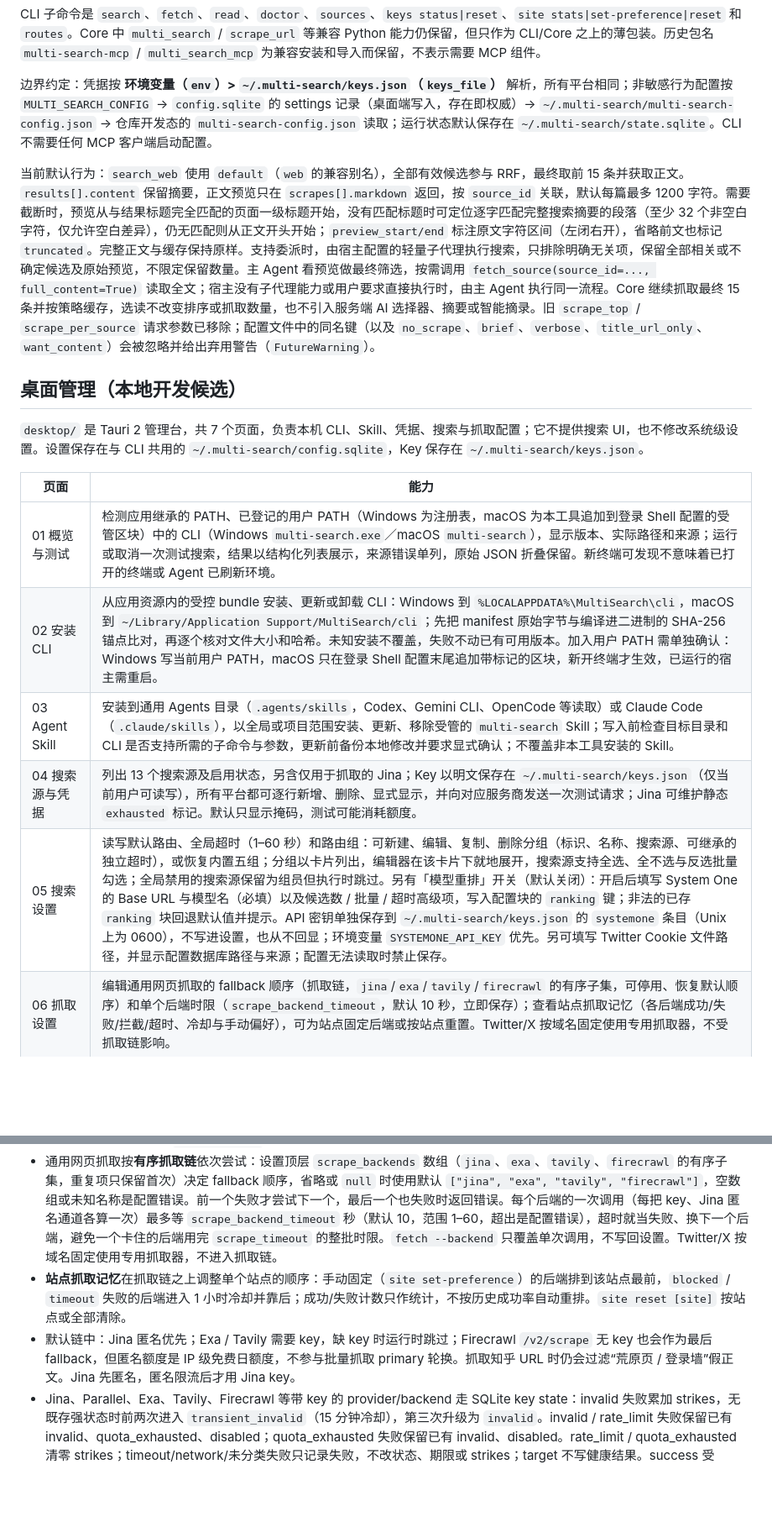
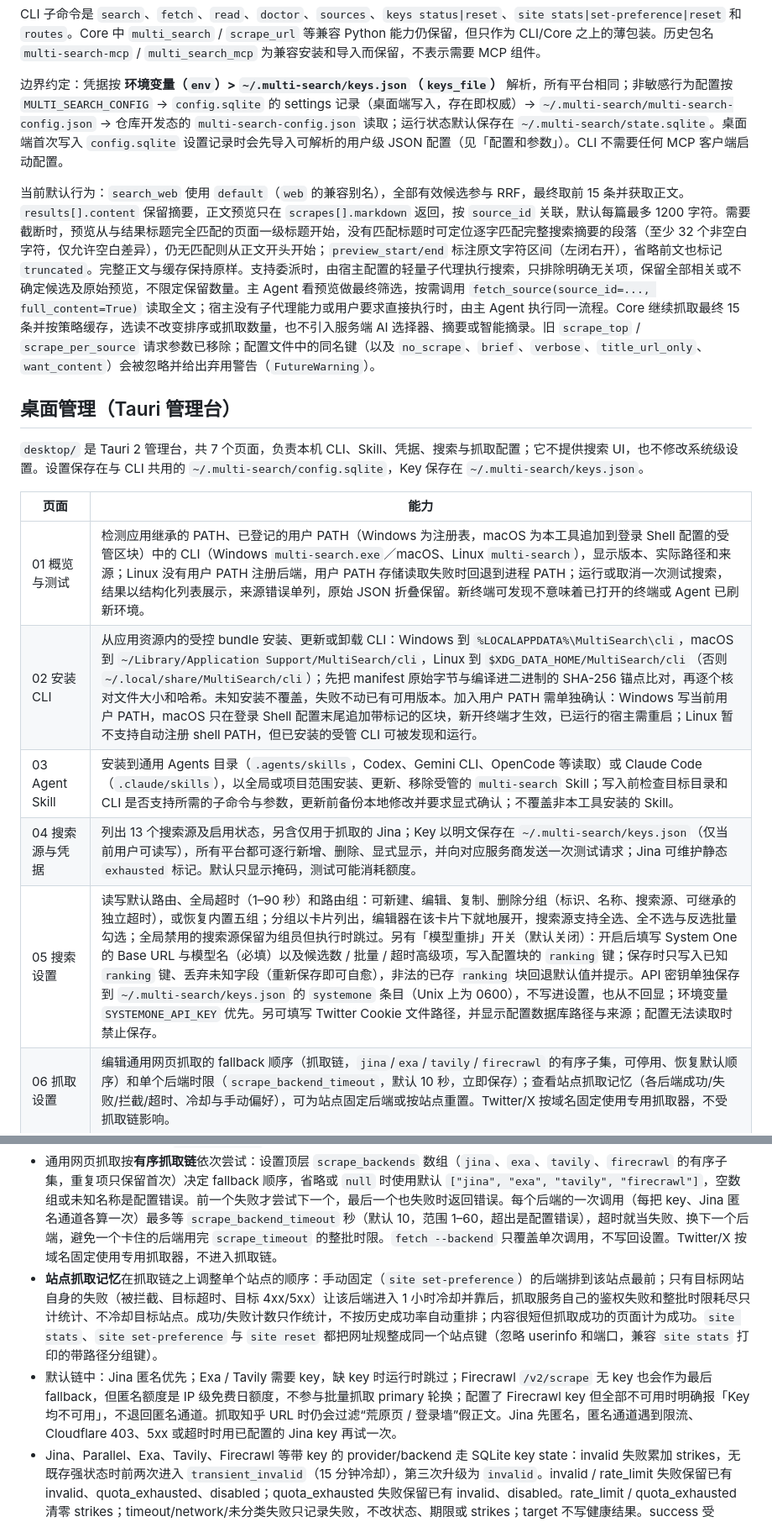
Before and after one commit to inorilzy/multi-search-skill, a Markdown page: README.md, 2 parts joined by grey strips. Shown at 84% size. Drawn GitHub-style; blank space fills up the shorter version.

```diff
--- a/README.md
+++ b/README.md
@@ -43,21 +43,21 @@ uv run --locked multi-search read src_... --keyword 'TaskGroup' --limit 2000
 
 CLI 子命令是 `search`、`fetch`、`read`、`doctor`、`sources`、`keys status|reset`、`site stats|set-preference|reset` 和 `routes`。Core 中 `multi_search` / `scrape_url` 等兼容 Python 能力仍保留，但只作为 CLI/Core 之上的薄包装。历史包名 `multi-search-mcp` / `multi_search_mcp` 为兼容安装和导入而保留，不表示需要 MCP 组件。
 
-边界约定：凭据按 **环境变量（`env`）> `~/.multi-search/keys.json`（`keys_file`）** 解析，所有平台相同；非敏感行为配置按 `MULTI_SEARCH_CONFIG` → `config.sqlite` 的 settings 记录（桌面端写入，存在即权威）→ `~/.multi-search/multi-search-config.json` → 仓库开发态的 `multi-search-config.json` 读取；运行状态默认保存在 `~/.multi-search/state.sqlite`。CLI 不需要任何 MCP 客户端启动配置。
+边界约定：凭据按 **环境变量（`env`）> `~/.multi-search/keys.json`（`keys_file`）** 解析，所有平台相同；非敏感行为配置按 `MULTI_SEARCH_CONFIG` → `config.sqlite` 的 settings 记录（桌面端写入，存在即权威）→ `~/.multi-search/multi-search-config.json` → 仓库开发态的 `multi-search-config.json` 读取；运行状态默认保存在 `~/.multi-search/state.sqlite`。桌面端首次写入 `config.sqlite` 设置记录时会先导入可解析的用户级 JSON 配置（见「配置和参数」）。CLI 不需要任何 MCP 客户端启动配置。
 
 当前默认行为：`search_web` 使用 `default`（`web` 的兼容别名），全部有效候选参与 RRF，最终取前 15 条并获取正文。`results[].content` 保留摘要，正文预览只在 `scrapes[].markdown` 返回，按 `source_id` 关联，默认每篇最多 1200 字符。需要截断时，预览从与结果标题完全匹配的页面一级标题开始，没有匹配标题时可定位逐字匹配完整搜索摘要的段落（至少 32 个非空白字符，仅允许空白差异），仍无匹配则从正文开头开始；`preview_start/end` 标注原文字符区间（左闭右开），省略前文也标记 `truncated`。完整正文与缓存保持原样。支持委派时，由宿主配置的轻量子代理执行搜索，只排除明确无关项，保留全部相关或不确定候选及原始预览，不限定保留数量。主 Agent 看预览做最终筛选，按需调用 `fetch_source(source_id=..., full_content=True)` 读取全文；宿主没有子代理能力或用户要求直接执行时，由主 Agent 执行同一流程。Core 继续抓取最终 15 条并按策略缓存，选读不改变排序或抓取数量，也不引入服务端 AI 选择器、摘要或智能摘录。旧 `scrape_top` / `scrape_per_source` 请求参数已移除；配置文件中的同名键（以及 `no_scrape`、`brief`、`verbose`、`title_url_only`、`want_content`）会被忽略并给出弃用警告（`FutureWarning`）。
 
-## 桌面管理（本地开发候选）
+## 桌面管理（Tauri 管理台）
 
 `desktop/` 是 Tauri 2 管理台，共 7 个页面，负责本机 CLI、Skill、凭据、搜索与抓取配置；它不提供搜索 UI，也不修改系统级设置。设置保存在与 CLI 共用的 `~/.multi-search/config.sqlite`，Key 保存在 `~/.multi-search/keys.json`。
 
 | 页面 | 能力 |
 |---|---|
-| 01 概览与测试 | 检测应用继承的 PATH、已登记的用户 PATH（Windows 为注册表，macOS 为本工具追加到登录 Shell 配置的受管区块）中的 CLI（Windows `multi-search.exe`／macOS `multi-search`），显示版本、实际路径和来源；运行或取消一次测试搜索，结果以结构化列表展示，来源错误单列，原始 JSON 折叠保留。新终端可发现不意味着已打开的终端或 Agent 已刷新环境。 |
-| 02 安装 CLI | 从应用资源内的受控 bundle 安装、更新或卸载 CLI：Windows 到 `%LOCALAPPDATA%\MultiSearch\cli`，macOS 到 `~/Library/Application Support/MultiSearch/cli`；先把 manifest 原始字节与编译进二进制的 SHA-256 锚点比对，再逐个核对文件大小和哈希。未知安装不覆盖，失败不动已有可用版本。加入用户 PATH 需单独确认：Windows 写当前用户 PATH，macOS 只在登录 Shell 配置末尾追加带标记的区块，新开终端才生效，已运行的宿主需重启。 |
+| 01 概览与测试 | 检测应用继承的 PATH、已登记的用户 PATH（Windows 为注册表，macOS 为本工具追加到登录 Shell 配置的受管区块）中的 CLI（Windows `multi-search.exe`／macOS、Linux `multi-search`），显示版本、实际路径和来源；Linux 没有用户 PATH 注册后端，用户 PATH 存储读取失败时回退到进程 PATH；运行或取消一次测试搜索，结果以结构化列表展示，来源错误单列，原始 JSON 折叠保留。新终端可发现不意味着已打开的终端或 Agent 已刷新环境。 |
+| 02 安装 CLI | 从应用资源内的受控 bundle 安装、更新或卸载 CLI：Windows 到 `%LOCALAPPDATA%\MultiSearch\cli`，macOS 到 `~/Library/Application Support/MultiSearch/cli`，Linux 到 `$XDG_DATA_HOME/MultiSearch/cli`（否则 `~/.local/share/MultiSearch/cli`）；先把 manifest 原始字节与编译进二进制的 SHA-256 锚点比对，再逐个核对文件大小和哈希。未知安装不覆盖，失败不动已有可用版本。加入用户 PATH 需单独确认：Windows 写当前用户 PATH，macOS 只在登录 Shell 配置末尾追加带标记的区块，新开终端才生效，已运行的宿主需重启；Linux 暂不支持自动注册 shell PATH，但已安装的受管 CLI 可被发现和运行。 |
 | 03 Agent Skill | 安装到通用 Agents 目录（`.agents/skills`，Codex、Gemini CLI、OpenCode 等读取）或 Claude Code（`.claude/skills`），以全局或项目范围安装、更新、移除受管的 `multi-search` Skill；写入前检查目标目录和 CLI 是否支持所需的子命令与参数，更新前备份本地修改并要求显式确认；不覆盖非本工具安装的 Skill。 |
 | 04 搜索源与凭据 | 列出 13 个搜索源及启用状态，另含仅用于抓取的 Jina；Key 以明文保存在 `~/.multi-search/keys.json`（仅当前用户可读写），所有平台都可逐行新增、删除、显式显示，并向对应服务商发送一次测试请求；Jina 可维护静态 `exhausted` 标记。默认只显示掩码，测试可能消耗额度。 |
-| 05 搜索设置 | 读写默认路由、全局超时（1–60 秒）和路由组：可新建、编辑、复制、删除分组（标识、名称、搜索源、可继承的独立超时），或恢复内置五组；分组以卡片列出，编辑器在该卡片下就地展开，搜索源支持全选、全不选与反选批量勾选；全局禁用的搜索源保留为组员但执行时跳过。另有「模型重排」开关（默认关闭）：开启后填写 System One 的 Base URL 与模型名（必填）以及候选数 / 批量 / 超时高级项，写入配置块的 `ranking` 键；非法的已存 `ranking` 块回退默认值并提示。API 密钥单独保存到 `~/.multi-search/keys.json` 的 `systemone` 条目（Unix 上为 0600），不写进设置，也从不回显；环境变量 `SYSTEMONE_API_KEY` 优先。另可填写 Twitter Cookie 文件路径，并显示配置数据库路径与来源；配置无法读取时禁止保存。 |
+| 05 搜索设置 | 读写默认路由、全局超时（1–90 秒）和路由组：可新建、编辑、复制、删除分组（标识、名称、搜索源、可继承的独立超时），或恢复内置五组；分组以卡片列出，编辑器在该卡片下就地展开，搜索源支持全选、全不选与反选批量勾选；全局禁用的搜索源保留为组员但执行时跳过。另有「模型重排」开关（默认关闭）：开启后填写 System One 的 Base URL 与模型名（必填）以及候选数 / 批量 / 超时高级项，写入配置块的 `ranking` 键；保存时只写入已知 `ranking` 键、丢弃未知字段（重新保存即可自愈），非法的已存 `ranking` 块回退默认值并提示。API 密钥单独保存到 `~/.multi-search/keys.json` 的 `systemone` 条目（Unix 上为 0600），不写进设置，也从不回显；环境变量 `SYSTEMONE_API_KEY` 优先。另可填写 Twitter Cookie 文件路径，并显示配置数据库路径与来源；配置无法读取时禁止保存。 |
 | 06 抓取设置 | 编辑通用网页抓取的 fallback 顺序（抓取链，`jina`/`exa`/`tavily`/`firecrawl` 的有序子集，可停用、恢复默认顺序）和单个后端时限（`scrape_backend_timeout`，默认 10 秒，立即保存）；查看站点抓取记忆（各后端成功/失败/拦截/超时、冷却与手动偏好），可为站点固定后端或按站点重置。Twitter/X 按域名固定使用专用抓取器，不受抓取链影响。 |
 | 07 Cookie 导入 | 用户显式确认后，把选定的 Twitter/X Cookie JSON 校验并复制到 `~/.multi-search/twitter-cookies.json`（0600），同时设置 `twitter_cookies_path`；删除只移除这份副本。原文件不修改也不删除，本页不显示 Cookie 内容。 |
 
@@ -308,8 +308,8 @@ flowchart LR
 - 搜索阶段统一获取 RRF 最终前 15 条的正文；有效候选不足 15 条时全部获取。已有可用正文缓存时直接复用。
 - `scrape_top` / `scrape_per_source` 等已失效键已从请求 DTO 移除；示例配置只保留生效键。旧配置文件中的这些键会被忽略，并通过弃用警告（`FutureWarning`）提示。
 - 通用网页抓取按**有序抓取链**依次尝试：设置顶层 `scrape_backends` 数组（`jina`、`exa`、`tavily`、`firecrawl` 的有序子集，重复项只保留首次）决定 fallback 顺序，省略或 `null` 时使用默认 `["jina", "exa", "tavily", "firecrawl"]`，空数组或未知名称是配置错误。前一个失败才尝试下一个，最后一个也失败时返回错误。每个后端的一次调用（每把 key、Jina 匿名通道各算一次）最多等 `scrape_backend_timeout` 秒（默认 10，范围 1–60，超出是配置错误），超时就当失败、换下一个后端，避免一个卡住的后端用完 `scrape_timeout` 的整批时限。`fetch --backend` 只覆盖单次调用，不写回设置。Twitter/X 按域名固定使用专用抓取器，不进入抓取链。
-- **站点抓取记忆**在抓取链之上调整单个站点的顺序：手动固定（`site set-preference`）的后端排到该站点最前，`blocked` / `timeout` 失败的后端进入 1 小时冷却并靠后；成功/失败计数只作统计，不按历史成功率自动重排。`site reset [site]` 按站点或全部清除。
-- 默认链中：Jina 匿名优先；Exa / Tavily 需要 key，缺 key 时运行时跳过；Firecrawl `/v2/scrape` 无 key 也会作为最后 fallback，但匿名额度是 IP 级免费日额度，不参与批量抓取 primary 轮换。抓取知乎 URL 时仍会过滤“荒原页 / 登录墙”假正文。Jina 先匿名，匿名限流后才用 Jina key。
+- **站点抓取记忆**在抓取链之上调整单个站点的顺序：手动固定（`site set-preference`）的后端排到该站点最前；只有目标网站自身的失败（被拦截、目标超时、目标 4xx/5xx）让该后端进入 1 小时冷却并靠后，抓取服务自己的鉴权失败和整批时限耗尽只计统计、不冷却目标站点。成功/失败计数只作统计，不按历史成功率自动重排；内容很短但抓取成功的页面计为成功。`site stats`、`site set-preference` 与 `site reset` 都把网址规整成同一个站点键（忽略 userinfo 和端口，兼容 `site stats` 打印的带路径分组键）。
+- 默认链中：Jina 匿名优先；Exa / Tavily 需要 key，缺 key 时运行时跳过；Firecrawl `/v2/scrape` 无 key 也会作为最后 fallback，但匿名额度是 IP 级免费日额度，不参与批量抓取 primary 轮换；配置了 Firecrawl key 但全部不可用时明确报「Key 均不可用」，不退回匿名通道。抓取知乎 URL 时仍会过滤“荒原页 / 登录墙”假正文。Jina 先匿名，匿名通道遇到限流、Cloudflare 403、5xx 或超时时用已配置的 Jina key 再试一次。
 - Jina、Parallel、Exa、Tavily、Firecrawl 等带 key 的 provider/backend 走 SQLite key state：invalid 失败累加 strikes，无既存强状态时前两次进入 `transient_invalid`（15 分钟冷却），第三次升级为 `invalid`。invalid / rate_limit 失败保留已有 invalid、quota_exhausted、disabled；quota_exhausted 失败保留已有 invalid、disabled。rate_limit / quota_exhausted 清零 strikes；timeout/network/未分类失败只记录失败，不改状态、期限或 strikes；target 不写健康结果。success 受 `started_at` 因果门控：迟到成功不清除请求开始后新写入的状态与 strikes。`keys reset` 重置运行态但不解除 `manually_disabled`；当前没有专用的解除手动禁用命令。冷却默认 15 分钟，quota 恢复期默认 24 小时，期限到期只允许重试，不自动改写 status。从未使用过的 key 优先，其次按最久未用（LRU）；`reserve()` 在写事务内复核健康、选取候选并更新使用计数，不是独占租约。精确状态转换见 [术语表](docs/glossary.md#5-key-与状态)。
 - **搜索源错误按服务商文档分类。** 各适配器读取错误响应体和 `Retry-After` 等重置头，分为 key 无效、额度用完、限流、功能或套餐不支持（key 本身没问题，不轮换、不降级）和目标页失败。限流冷却优先使用服务商给的等待时间，没有时才用默认 15 分钟。Stack Exchange 返回 `backoff` 时，冷却记录写入 `~/.multi-search/provider-backoff.json`，跨进程生效，冷却期内直接跳过这个源。
 - **查询长度按服务商上限截断**（Brave 600 字符 / 75 词，Firecrawl 500 字符，GitHub 256 字符 / 5 个运算符），截断时在该源状态里记一条说明。SerpAPI 只请求第一页（最多 10 条），各源都是一次请求取够，不翻页。
```
Also changed, not shown: other parts of README.md (+9 -9 lines), CONTEXT.md (+4 -4 lines), docs/glossary.md (+6 -5 lines).
